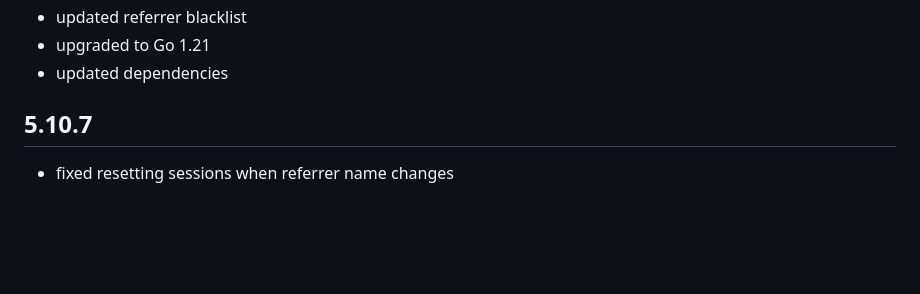
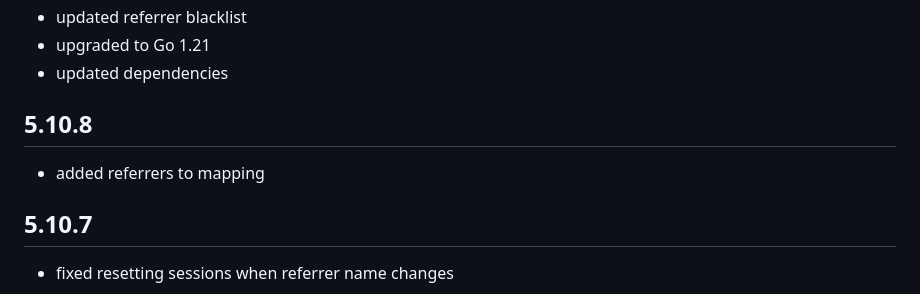
Before and after one commit to pirsch-analytics/pirsch, a Markdown page: CHANGELOG.md, the part around the change. Drawn GitHub-style; blank space fills up the shorter version.

Commit message:
Updated changelog.

```diff
--- a/CHANGELOG.md
+++ b/CHANGELOG.md
@@ -14,6 +14,10 @@
 * updated referrer blacklist
 * upgraded to Go 1.21
 * updated dependencies
+
+## 5.10.8
+
+* added referrers to mapping
 
 ## 5.10.7
 
```
